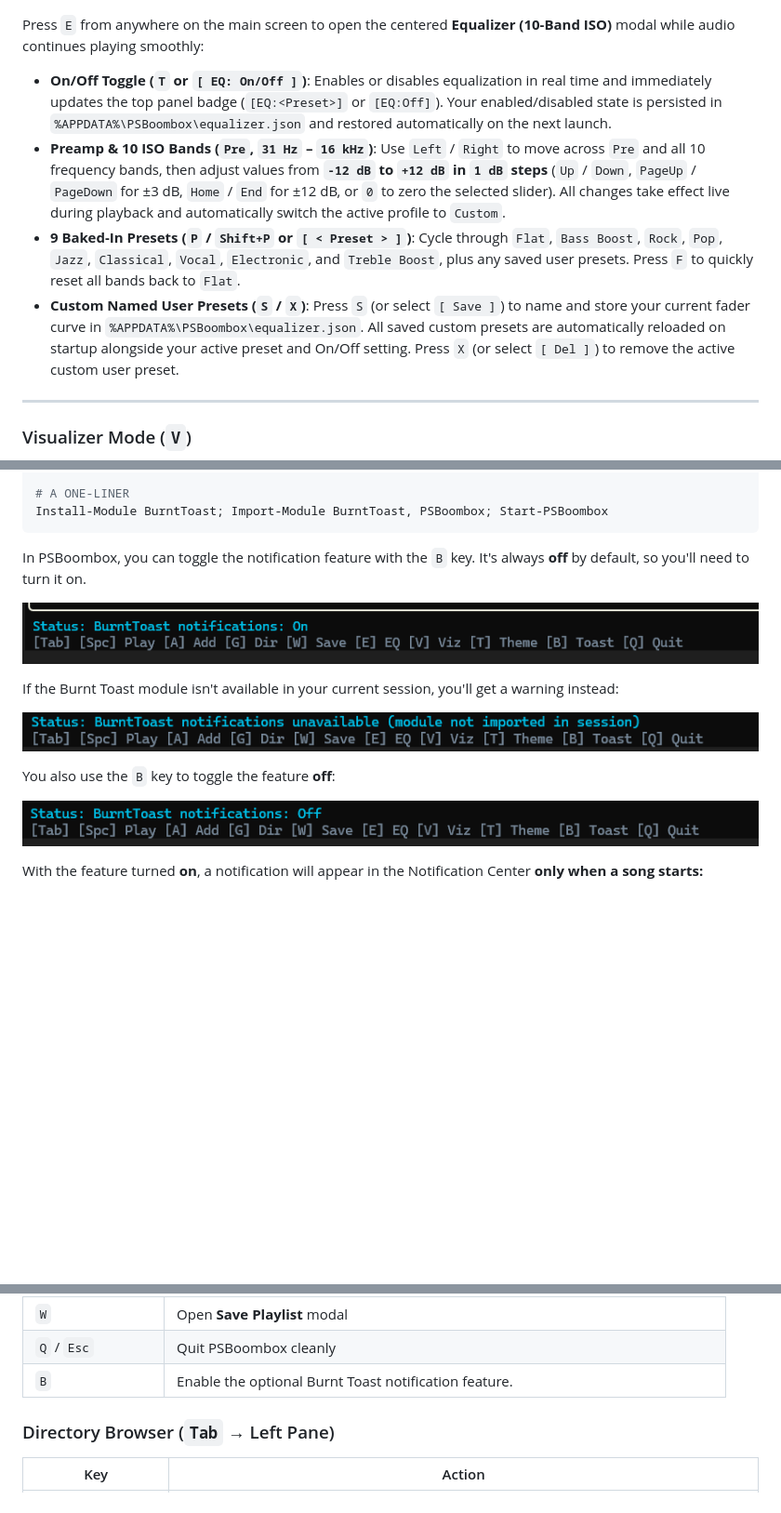
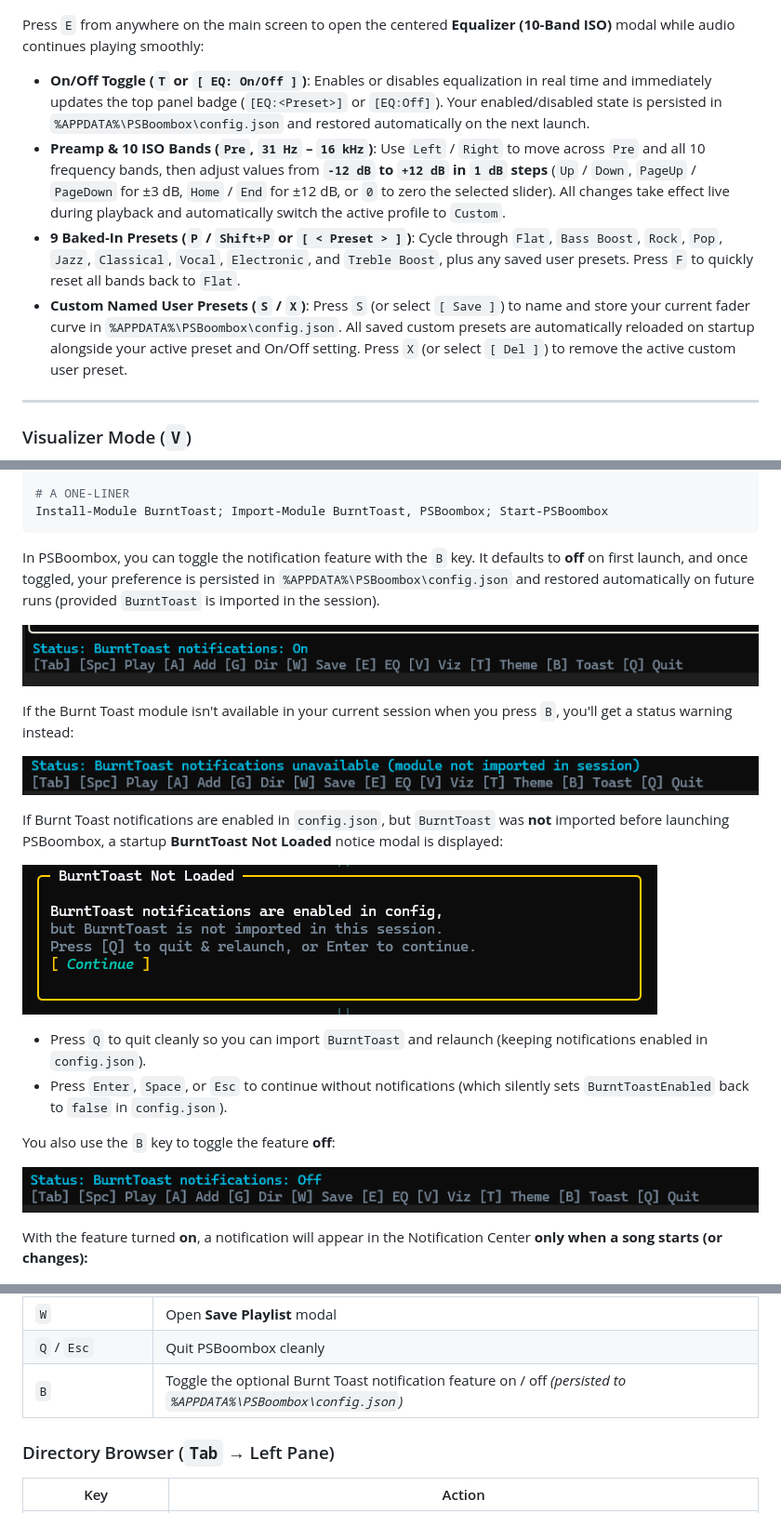
Before and after one commit to gregoryfmartin/PSBoombox, a Markdown page: README.md, 3 parts joined by grey strips. Shown at 93% size. Rendered like a GitHub page; pictures changed too: Docs/Screenshots/PSBoomboxBT0006.png (added); blank space fills up the shorter version.

Commit message:
Moved to a consolidated configuration and extra sanity checks for BurntToast.

````diff
--- a/README.md
+++ b/README.md
@@ -201,10 +201,10 @@ Press `W` at any time on the main screen to open the **Save Playlist** modal:
 
 Press `E` from anywhere on the main screen to open the centered **Equalizer (10-Band ISO)** modal while audio continues playing smoothly:
 
-- **On/Off Toggle (`T` or `[ EQ: On/Off ]`)**: Enables or disables equalization in real time and immediately updates the top panel badge (`[EQ:<Preset>]` or `[EQ:Off]`). Your enabled/disabled state is persisted in `%APPDATA%\PSBoombox\equalizer.json` and restored automatically on the next launch.
+- **On/Off Toggle (`T` or `[ EQ: On/Off ]`)**: Enables or disables equalization in real time and immediately updates the top panel badge (`[EQ:<Preset>]` or `[EQ:Off]`). Your enabled/disabled state is persisted in `%APPDATA%\PSBoombox\config.json` and restored automatically on the next launch.
 - **Preamp & 10 ISO Bands (`Pre`, `31 Hz` – `16 kHz`)**: Use `Left` / `Right` to move across `Pre` and all 10 frequency bands, then adjust values from **`-12 dB` to `+12 dB` in `1 dB` steps** (`Up` / `Down`, `PageUp` / `PageDown` for ±3 dB, `Home` / `End` for ±12 dB, or `0` to zero the selected slider). All changes take effect live during playback and automatically switch the active profile to `Custom`.
 - **9 Baked-In Presets (`P` / `Shift+P` or `[ < Preset > ]`)**: Cycle through `Flat`, `Bass Boost`, `Rock`, `Pop`, `Jazz`, `Classical`, `Vocal`, `Electronic`, and `Treble Boost`, plus any saved user presets. Press `F` to quickly reset all bands back to `Flat`.
-- **Custom Named User Presets (`S` / `X`)**: Press `S` (or select `[ Save ]`) to name and store your current fader curve in `%APPDATA%\PSBoombox\equalizer.json`. All saved custom presets are automatically reloaded on startup alongside your active preset and On/Off setting. Press `X` (or select `[ Del ]`) to remove the active custom user preset.
+- **Custom Named User Presets (`S` / `X`)**: Press `S` (or select `[ Save ]`) to name and store your current fader curve in `%APPDATA%\PSBoombox\config.json`. All saved custom presets are automatically reloaded on startup alongside your active preset and On/Off setting. Press `X` (or select `[ Del ]`) to remove the active custom user preset.
 
 ---
 
@@ -258,19 +258,26 @@ Import-Module PSBoombox; Start-PSBoombox
 Install-Module BurntToast; Import-Module BurntToast, PSBoombox; Start-PSBoombox
 ```
 
-In PSBoombox, you can toggle the notification feature with the `B` key. It's always **off** by default, so you'll need to turn it on.
+In PSBoombox, you can toggle the notification feature with the `B` key. It defaults to **off** on first launch, and once toggled, your preference is persisted in `%APPDATA%\PSBoombox\config.json` and restored automatically on future runs (provided `BurntToast` is imported in the session).
 
 ![PSBoombox BT Turn On](Docs/Screenshots/PSBoomboxBT0003.png)
 
-If the Burnt Toast module isn't available in your current session, you'll get a warning instead:
+If the Burnt Toast module isn't available in your current session when you press `B`, you'll get a status warning instead:
 
 ![PSBoombox BT Unavailable](Docs/Screenshots/PSBoomboxBT0005.png)
+
+If Burnt Toast notifications are enabled in `config.json`, but `BurntToast` was **not** imported before launching PSBoombox, a startup **BurntToast Not Loaded** notice modal is displayed:
+
+![PSBoombox BT Mismatch Notification](Docs/Screenshots/PSBoomboxBT0006.png)
+
+- Press `Q` to quit cleanly so you can import `BurntToast` and relaunch (keeping notifications enabled in `config.json`).
+- Press `Enter`, `Space`, or `Esc` to continue without notifications (which silently sets `BurntToastEnabled` back to `false` in `config.json`).
 
 You also use the `B` key to toggle the feature **off**:
 
 ![PSBoombox BT Turn Off](Docs/Screenshots/PSBoomboxBT0004.png)
 
-With the feature turned **on**, a notification will appear in the Notification Center **only when a song starts:**
+With the feature turned **on**, a notification will appear in the Notification Center **only when a song starts (or changes):**
 
 ![PSBoombox BT Notification Sample A](Docs/Screenshots/PSBoomboxBT0001.png)
 
@@ -310,7 +348,7 @@ Burnt Toast has been marked as archived by the original author. PSBoombox has be
 | `G` / `F2` | Open **Go to Directory** modal |
 | `W` | Open **Save Playlist** modal |
 | `Q` / `Esc` | Quit PSBoombox cleanly |
-| `B` | Enable the optional Burnt Toast notification feature. |
+| `B` | Toggle the optional Burnt Toast notification feature on / off *(persisted to `%APPDATA%\PSBoombox\config.json`)* |
 
 ### Directory Browser (`Tab` → Left Pane)
 
````
Also changed, not shown: other parts of README.md (+37 -5 lines), 10 other files.
